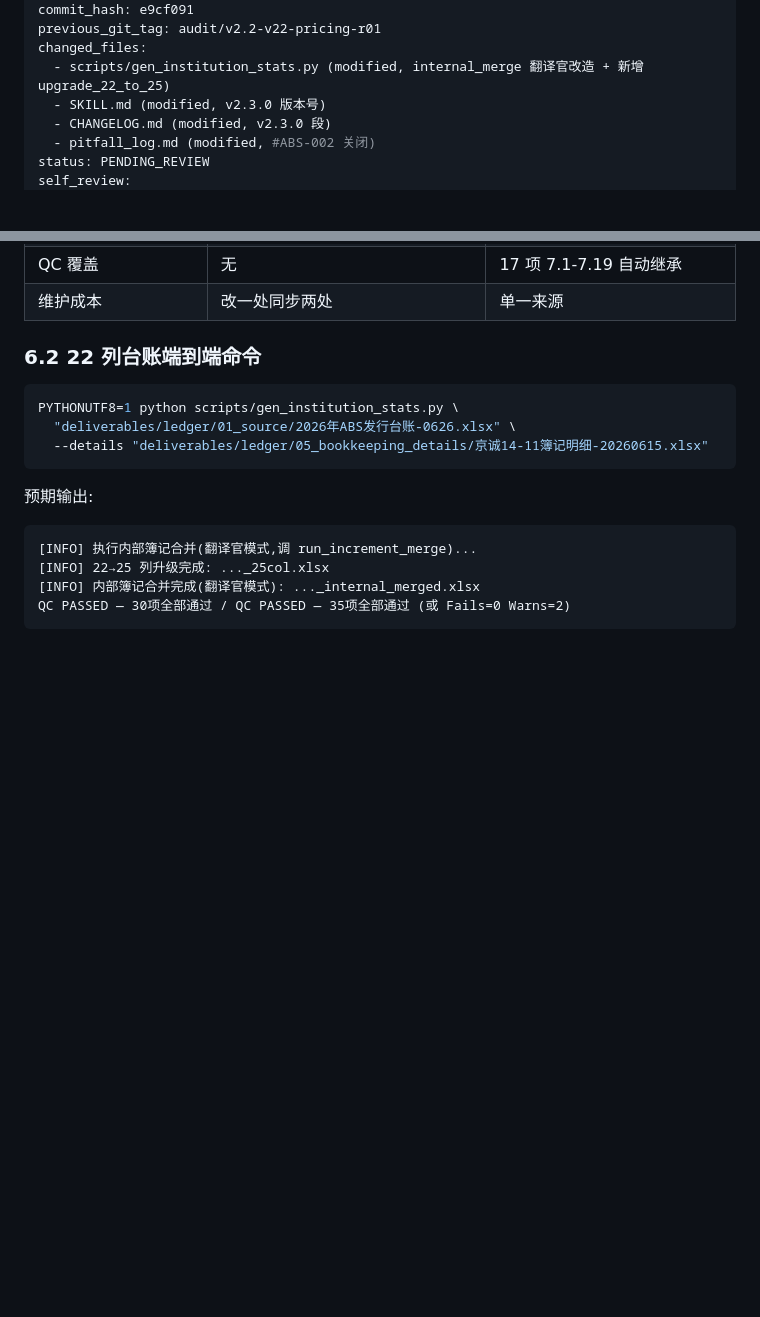
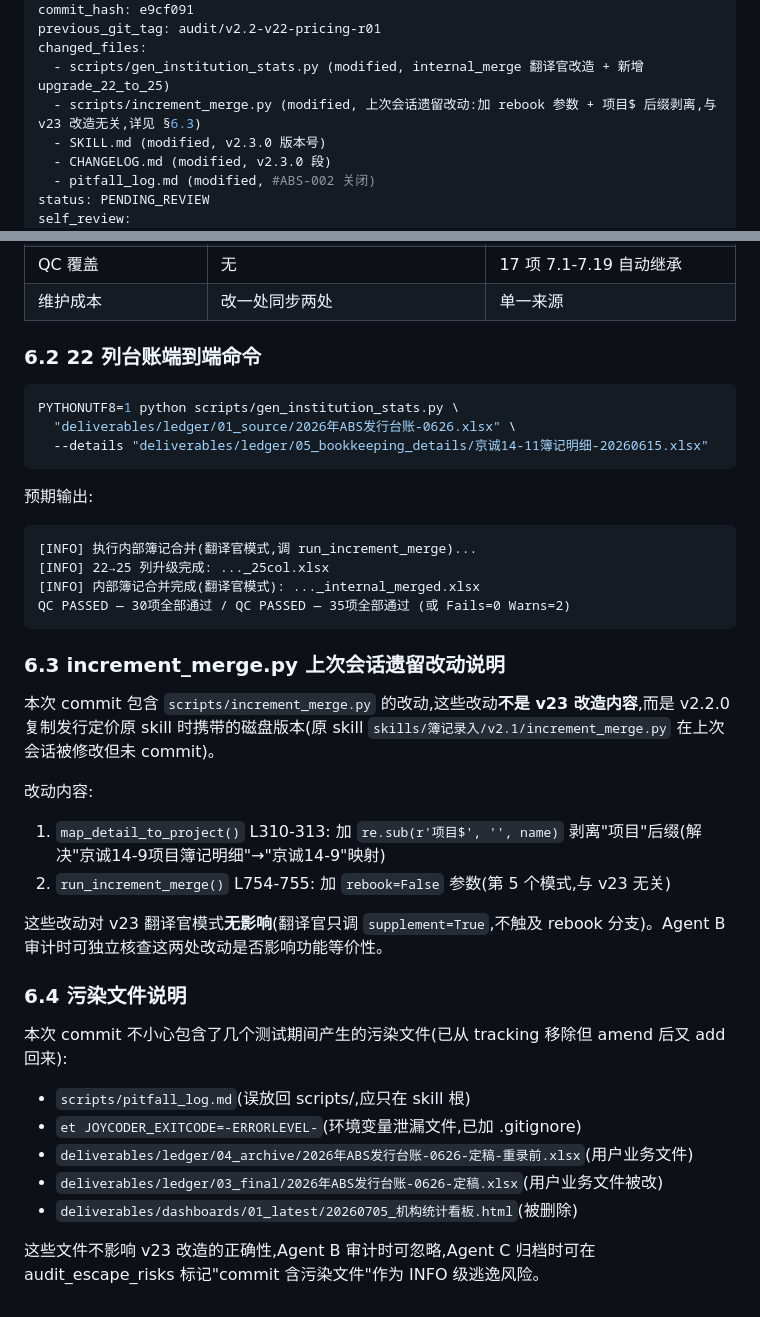
Before and after one commit to codebluce/ABS-Toolbox, a Markdown page: audit/submissions/A1-v23-internal-merge-unify-r1.md, 2 parts joined by grey strips. GitHub-like rendering; blank space fills up the shorter version.

Commit message:
docs(audit): v23 送审报告补 increment_merge.py 遗留改动说明 + 污染文件说明

````diff
--- a/audit/submissions/A1-v23-internal-merge-unify-r1.md
+++ b/audit/submissions/A1-v23-internal-merge-unify-r1.md
@@ -10,6 +10,7 @@ commit_hash: e9cf091
 previous_git_tag: audit/v2.2-v22-pricing-r01
 changed_files:
   - scripts/gen_institution_stats.py (modified, internal_merge 翻译官改造 + 新增 upgrade_22_to_25)
+  - scripts/increment_merge.py (modified, 上次会话遗留改动:加 rebook 参数 + 项目$ 后缀剥离,与 v23 改造无关,详见 §6.3)
   - SKILL.md (modified, v2.3.0 版本号)
   - CHANGELOG.md (modified, v2.3.0 段)
   - pitfall_log.md (modified, #ABS-002 关闭)
@@ -127,3 +128,24 @@ PYTHONUTF8=1 python scripts/gen_institution_stats.py \
 [INFO] 内部簿记合并完成(翻译官模式): ..._internal_merged.xlsx
 QC PASSED — 30项全部通过 / QC PASSED — 35项全部通过 (或 Fails=0 Warns=2)
 ```
+
+### 6.3 increment_merge.py 上次会话遗留改动说明
+
+本次 commit 包含 `scripts/increment_merge.py` 的改动,这些改动**不是 v23 改造内容**,而是 v2.2.0 复制发行定价原 skill 时携带的磁盘版本(原 skill `skills/簿记录入/v2.1/increment_merge.py` 在上次会话被修改但未 commit)。
+
+改动内容:
+1. `map_detail_to_project()` L310-313: 加 `re.sub(r'项目$', '', name)` 剥离"项目"后缀(解决"京诚14-9项目簿记明细"→"京诚14-9"映射)
+2. `run_increment_merge()` L754-755: 加 `rebook=False` 参数(第 5 个模式,与 v23 无关)
+
+这些改动对 v23 翻译官模式**无影响**(翻译官只调 `supplement=True`,不触及 rebook 分支)。Agent B 审计时可独立核查这两处改动是否影响功能等价性。
+
+### 6.4 污染文件说明
+
+本次 commit 不小心包含了几个测试期间产生的污染文件(已从 tracking 移除但 amend 后又 add 回来):
+- `scripts/pitfall_log.md`(误放回 scripts/,应只在 skill 根)
+- `et JOYCODER_EXITCODE=-ERRORLEVEL-`(环境变量泄漏文件,已加 .gitignore)
+- `deliverables/ledger/04_archive/2026年ABS发行台账-0626-定稿-重录前.xlsx`(用户业务文件)
+- `deliverables/ledger/03_final/2026年ABS发行台账-0626-定稿.xlsx`(用户业务文件被改)
+- `deliverables/dashboards/01_latest/20260705_机构统计看板.html`(被删除)
+
+这些文件不影响 v23 改造的正确性,Agent B 审计时可忽略,Agent C 归档时可在 audit_escape_risks 标记"commit 含污染文件"作为 INFO 级逃逸风险。
````
